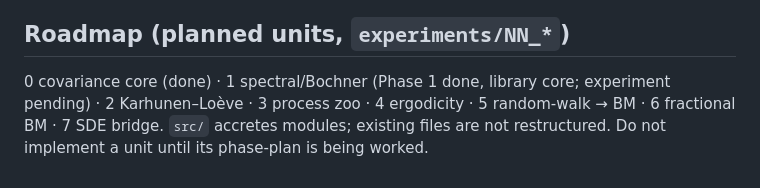
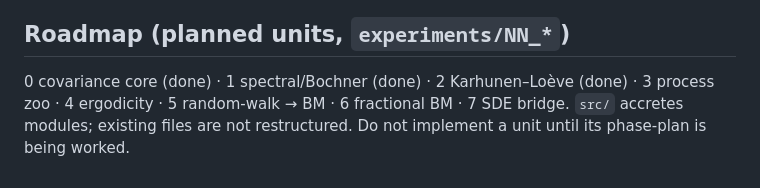
Before and after one commit to var-pi/StochasticProcesses, a Markdown page: CLAUDE.md, the part around one of its changes. Rendered like a GitHub page.

```diff
--- a/CLAUDE.md
+++ b/CLAUDE.md
@@ -108,7 +98,7 @@ These are load-bearing for reproducibility; violating one silently corrupts ever
 
 ## Roadmap (planned units, `experiments/NN_*`)
 
-0 covariance core (done) · 1 spectral/Bochner (Phase 1 done, library core; experiment pending) ·
-2 Karhunen–Loève · 3 process zoo · 4 ergodicity ·
+0 covariance core (done) · 1 spectral/Bochner (done) · 2 Karhunen–Loève (done) ·
+3 process zoo · 4 ergodicity ·
 5 random-walk → BM · 6 fractional BM · 7 SDE bridge. `src/` accretes modules; existing files are
 not restructured. Do not implement a unit until its phase-plan is being worked.
```
Also changed, not shown: other parts of CLAUDE.md (+17 -27 lines).
